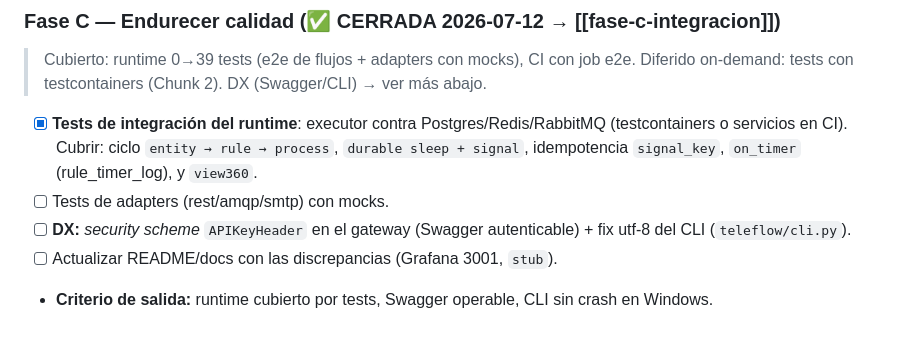
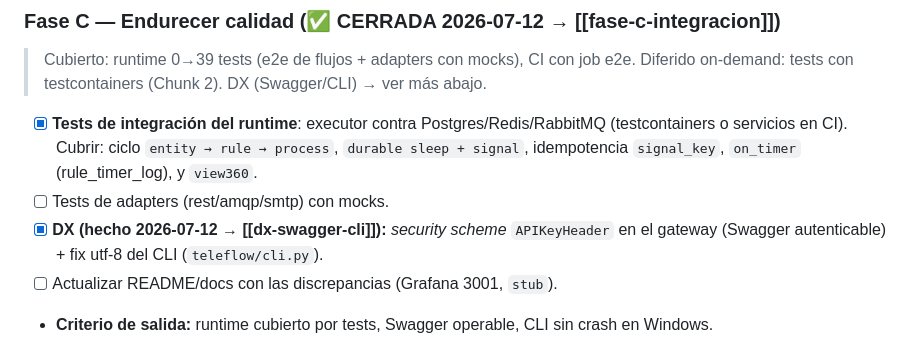
Before and after one commit to abelvisiUNIR/copp-ia, a Markdown page: wiki/Knowledge/roadmap.md, the part around the change. GitHub-like rendering.

Commit message:
docs(wiki): quick win DX (Swagger auth + CLI utf-8)

```diff
--- a/wiki/Knowledge/roadmap.md
+++ b/wiki/Knowledge/roadmap.md
@@ -74,7 +74,7 @@ Combinado y en este orden de madurez:
       ciclo `entity → rule → process`, `durable sleep + signal`, idempotencia `signal_key`,
       `on_timer` (rule_timer_log), y `view360`.
 - [ ] Tests de adapters (rest/amqp/smtp) con mocks.
-- [ ] **DX:** *security scheme* `APIKeyHeader` en el gateway (Swagger autenticable) +
+- [x] **DX (hecho 2026-07-12 → [[dx-swagger-cli]]):** *security scheme* `APIKeyHeader` en el gateway (Swagger autenticable) +
       fix utf-8 del CLI (`teleflow/cli.py`).
 - [ ] Actualizar README/docs con las discrepancias (Grafana 3001, `stub`).
 - **Criterio de salida:** runtime cubierto por tests, Swagger operable, CLI sin crash en Windows.
```
Also changed, not shown: 1 other file.
